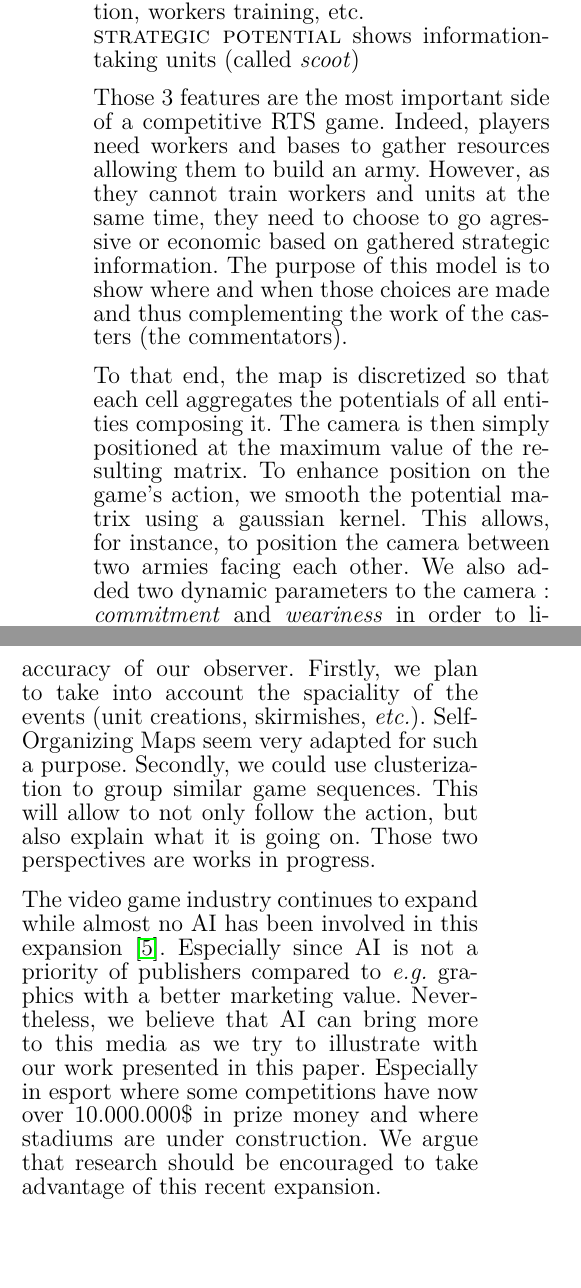
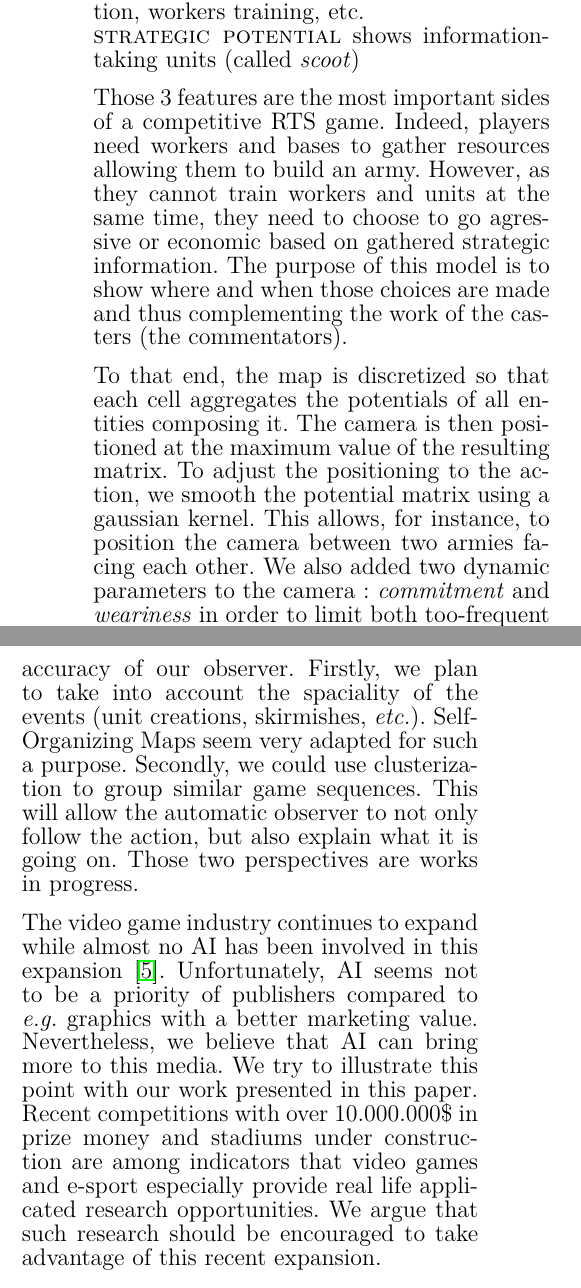
Before and after one commit to EHadoux/GraviticBoosters, a LaTeX document (Resources/main.tex): two parts of the columns of page 2 of 2, joined at a grey line, cut so that both start at the same text, the shorter picture padded with empty space. Compiled offline with pdfLaTeX.

Commit message:
Finale version.

```diff
--- a/Resources/main.tex
+++ b/Resources/main.tex
@@ -48,14 +48,14 @@ In our model, each entity has 3 potentials computed in real time:\\
 \textsc{economic potential} informs on base creation, workers training, etc.\\
 \textsc{strategic potential} shows information-taking units (called \emph{scoot})
 
-Those 3 features are the most important side of a competitive RTS game.
+Those 3 features are the most important sides of a competitive RTS game.
 Indeed, players need workers and bases to gather resources allowing them to build an army.
 However, as they cannot train workers and units at the same time, they need to choose to go agressive or economic based on gathered strategic information.
 The purpose of this model is to show where and when those choices are made and thus complementing the work of the casters (the commentators).
 
 To that end, the map is discretized so that each cell aggregates the potentials of all entities composing it.
-The camera is then simply positioned at the maximum value of the resulting matrix.
-To enhance position on the game's action, we smooth the potential matrix using a gaussian kernel.
+The camera is then positioned at the maximum value of the resulting matrix.
+To adjust the positioning to the action, we smooth the potential matrix using a gaussian kernel.
 This allows, for instance, to position the camera between two armies facing each other.
 We also added two dynamic parameters to the camera: \emph{commitment} and \emph{weariness} in order to limit both too-frequent disturbing changes and over-attention to the same area.
 
@@ -74,11 +74,15 @@ We consider several perspectives in the context of this work in order to increas
 Firstly, we plan to take into account the spaciality of the events (unit creations, skirmishes, \emph{etc.}).
 Self-Organizing Maps seem very adapted for such a purpose.
 Secondly, we could use clusterization to group similar game sequences.
-This will allow to not only follow the action, but also explain what it is going on.
+This will allow the automatic observer to not only follow the action, but also explain what it is going on.
 Those two perspectives are works in progress.
 
-The video game industry continues to expand while almost no AI has been involved in this expansion~\cite{miikkulainen2007creating}. Especially since AI is not a priority of publishers compared to \textit{e.g.} graphics with a better marketing value. Nevertheless, we believe that AI can bring more to this media as we try to illustrate with our work presented in this paper. Especially in esport where some competitions have now over 10.000.000\$ in prize money and where stadiums are under construction.
-We argue that research should be encouraged to take advantage of this recent expansion.
+The video game industry continues to expand while almost no AI has been involved in this expansion~\cite{miikkulainen2007creating}.
+Unfortunately, AI seems not to be a priority of publishers compared to \textit{e.g.} graphics with a better marketing value.
+Nevertheless, we believe that AI can bring more to this media.
+We try to illustrate this point with our work presented in this paper.
+Recent competitions with over 10.000.000\$ in prize money and stadiums under construction are among indicators that video games and e-sport especially provide real life applicated research opportunities.
+We argue that such research should be encouraged to take advantage of this recent expansion.
 
 \bibliographystyle{plain}
 \bibliography{biblio}
```
Also changed, not shown: Resources/main.tex (12 more changed lines).
